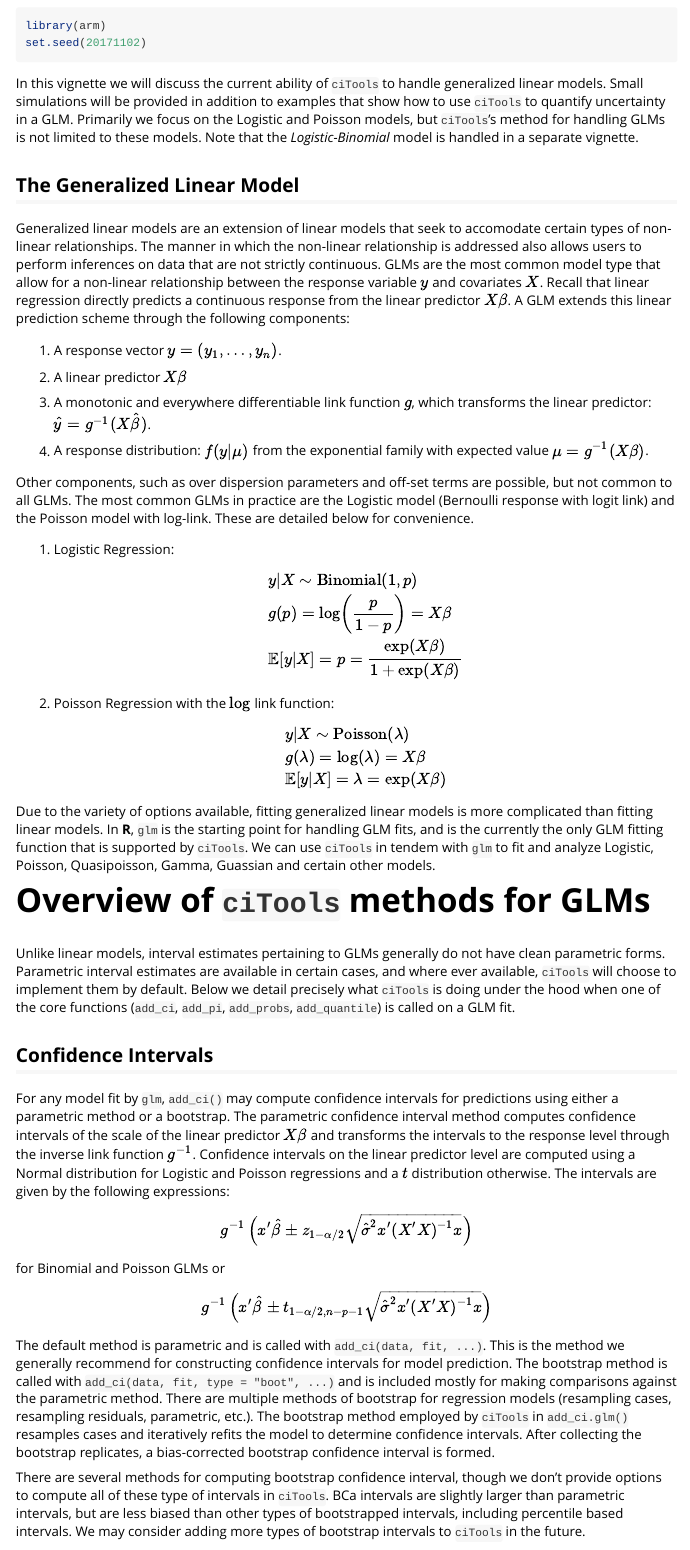
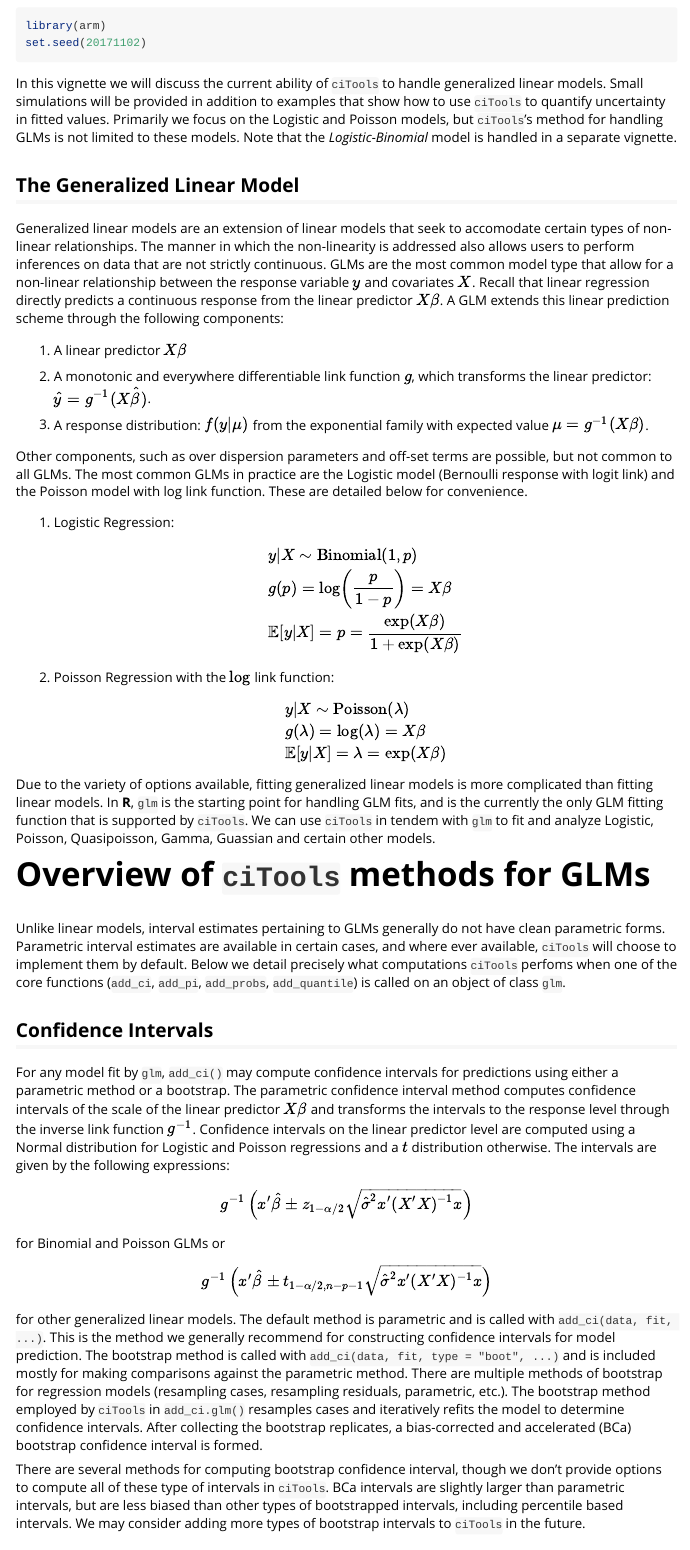
Before and after one commit to jthaman/ciTools, an R Markdown document (vignettes/ciTools-glm-vignette.Rmd): the page in a window 1100 px wide, from 320 px down. Rendered offline with R 4.5, knitr and Pandoc, with nearby package versions; some code elsewhere in the file could not run offline.

Commit message:
changes to GLM vignette

```diff
--- a/vignettes/ciTools-glm-vignette.Rmd
+++ b/vignettes/ciTools-glm-vignette.Rmd
@@ -23,7 +23,7 @@ set.seed(20171102)
 In this vignette we will discuss the current ability of `ciTools`
 to handle generalized linear models. Small simulations will be
 provided in addition to examples that show how to use `ciTools` to
-quantify uncertainty in a GLM. Primarily we focus on the
+quantify uncertainty in fitted values. Primarily we focus on the
 Logistic and Poisson models, but `ciTools`'s method for handling GLMs
 is not limited to these models. Note that the *Logistic-Binomial*
 model is handled in a separate vignette.
@@ -32,7 +32,7 @@ model is handled in a separate vignette.
 
 Generalized linear models are an extension of linear models that
 seek to accomodate certain types of non-linear relationships. The
-manner in which the non-linear relationship is addressed also
+manner in which the non-linearity is addressed also
 allows users to perform inferences on data that are not strictly
 continuous. GLMs are the most common model type that allow for a
 non-linear relationship between the response variable $y$ and
@@ -41,22 +41,20 @@ continuous response from the linear predictor $X \beta$. A GLM
 extends this linear prediction scheme through the following
 components:
 
-1. A response vector $y = (y_1, \ldots, y_n)$.
+1. A linear predictor $X \beta$
 
-2. A linear predictor $X \beta$
-
-3. A monotonic and everywhere differentiable link function $g$,
+2. A monotonic and everywhere differentiable link function $g$,
 which transforms the linear predictor: $\hat{y} = g^{-1}(X
 \hat{\beta})$.
 
-4. A response distribution: $f(y|\mu)$ from the exponential family
+3. A response distribution: $f(y|\mu)$ from the exponential family
 with expected value $\mu = g^{-1} (X \beta)$.
 
-Other components, such as over dispersion parameters and off-set
-terms are possible, but not common to all GLMs. The most common
-GLMs in practice are the Logistic model (Bernoulli response with
-logit link) and the Poisson model with log-link. These are detailed
-below for convenience.
+Other components, such as over dispersion parameters and off-set terms
+are possible, but not common to all GLMs. The most common GLMs in
+practice are the Logistic model (Bernoulli response with logit link)
+and the Poisson model with log link function. These are detailed below
+for convenience.
 
 1. Logistic Regression:
 $$
@@ -89,13 +87,13 @@ Quasipoisson, Gamma, Guassian and certain other models.
 
 # Overview of `ciTools` methods for GLMs
 
-Unlike linear models, interval estimates pertaining to GLMs
-generally do not have clean parametric forms. Parametric interval
-estimates are available in certain cases, and where ever available,
-`ciTools` will choose to implement them by default. Below we detail
-precisely what `ciTools` is doing under the hood when one of the
-core functions (`add_ci`, `add_pi`, `add_probs`, `add_quantile`) is
-called on a GLM fit.
+Unlike linear models, interval estimates pertaining to GLMs generally
+do not have clean parametric forms. Parametric interval estimates are
+available in certain cases, and where ever available, `ciTools` will
+choose to implement them by default. Below we detail precisely what
+computations `ciTools` perfoms when one of the core functions
+(`add_ci`, `add_pi`, `add_probs`, `add_quantile`) is called on an
+object of class `glm`.
 
 ## Confidence Intervals
 
@@ -126,17 +124,18 @@ $$
 \end{equation}
 $$
 
-The default method is parametric and is called with `add_ci(data,
-fit, ...)`. This is the method we generally recommend for
-constructing confidence intervals for model prediction. The
-bootstrap method is called with `add_ci(data, fit, type = "boot",
-...)` and is included mostly for making comparisons against the
-parametric method. There are multiple methods of bootstrap for
-regression models (resampling cases, resampling residuals,
+for other generalized linear models. The default method is parametric
+and is called with `add_ci(data, fit, ...)`. This is the method we
+generally recommend for constructing confidence intervals for model
+prediction. The bootstrap method is called with `add_ci(data, fit,
+type = "boot", ...)` and is included mostly for making comparisons
+against the parametric method. There are multiple methods of bootstrap
+for regression models (resampling cases, resampling residuals,
 parametric, etc.). The bootstrap method employed by `ciTools` in
 `add_ci.glm()` resamples cases and iteratively refits the model to
 determine confidence intervals. After collecting the bootstrap
-replicates, a bias-corrected bootstrap confidence interval is formed.
+replicates, a bias-corrected and accelerated (BCa) bootstrap
+confidence interval is formed.
 
 There are several methods for computing bootstrap confidence
 interval, though we don't provide options to compute all of these
```
Also changed, not shown: R/add_ci_glm.R (+0 -1 lines), vignettes/ciTools-glm-vignette.Rmd (12 more changed lines).
